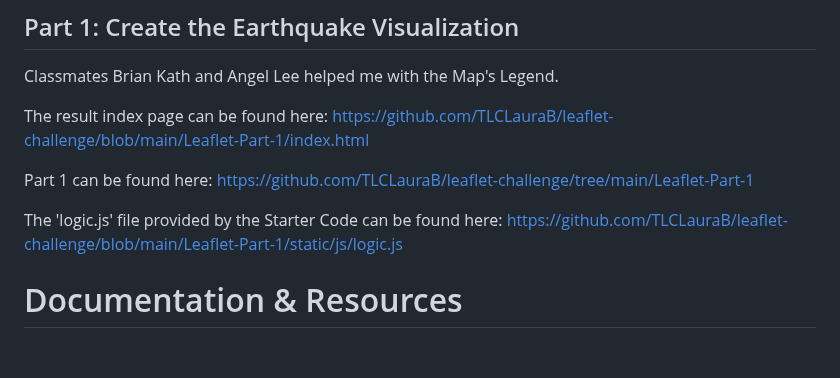
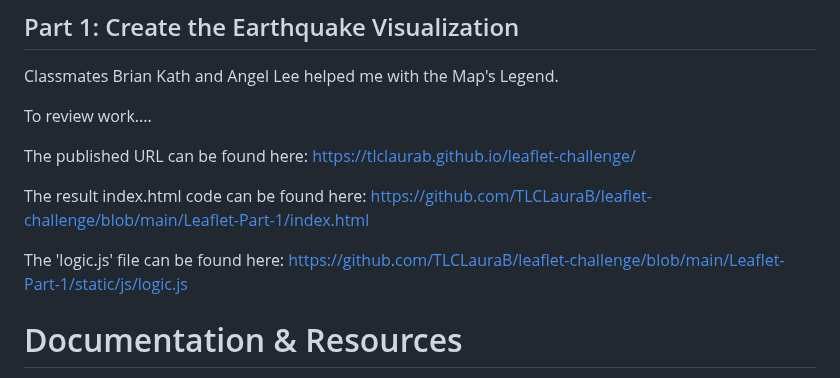
Before and after one commit to TLCLauraB/leaflet-challenge, a Markdown page: README.md, the part around the change. GitHub-like rendering; blank space fills up the shorter version.

```diff
--- a/README.md
+++ b/README.md
@@ -76,11 +76,13 @@ EXAMPLE OF DATA FROM UNITED STATES GEOLOGICAL SURVEY EARTHQUAKE HAZARD API:
 ## Part 1: Create the Earthquake Visualization
 Classmates Brian Kath and Angel Lee helped me with the Map's Legend.</br>
 
-The result index page can be found here: [https://github.com/TLCLauraB/leaflet-challenge/blob/main/Leaflet-Part-1/index.html](https://github.com/TLCLauraB/leaflet-challenge/blob/main/Leaflet-Part-1/index.html)</br>
+To review work....
 
-Part 1 can be found here: [https://github.com/TLCLauraB/leaflet-challenge/tree/main/Leaflet-Part-1](https://github.com/TLCLauraB/leaflet-challenge/tree/main/Leaflet-Part-1) </br>
+The published URL can be found here: https://tlclaurab.github.io/leaflet-challenge/
 
-The 'logic.js' file provided by the Starter Code can be found here: [https://github.com/TLCLauraB/leaflet-challenge/blob/main/Leaflet-Part-1/static/js/logic.js](https://github.com/TLCLauraB/leaflet-challenge/blob/main/Leaflet-Part-1/static/js/logic.js)
+The result index.html code can be found here: https://github.com/TLCLauraB/leaflet-challenge/blob/main/Leaflet-Part-1/index.html</br>
+
+The 'logic.js' file can be found here: https://github.com/TLCLauraB/leaflet-challenge/blob/main/Leaflet-Part-1/static/js/logic.js
 
 # Documentation & Resources
   * https://leafletjs.com/examples.html
```
